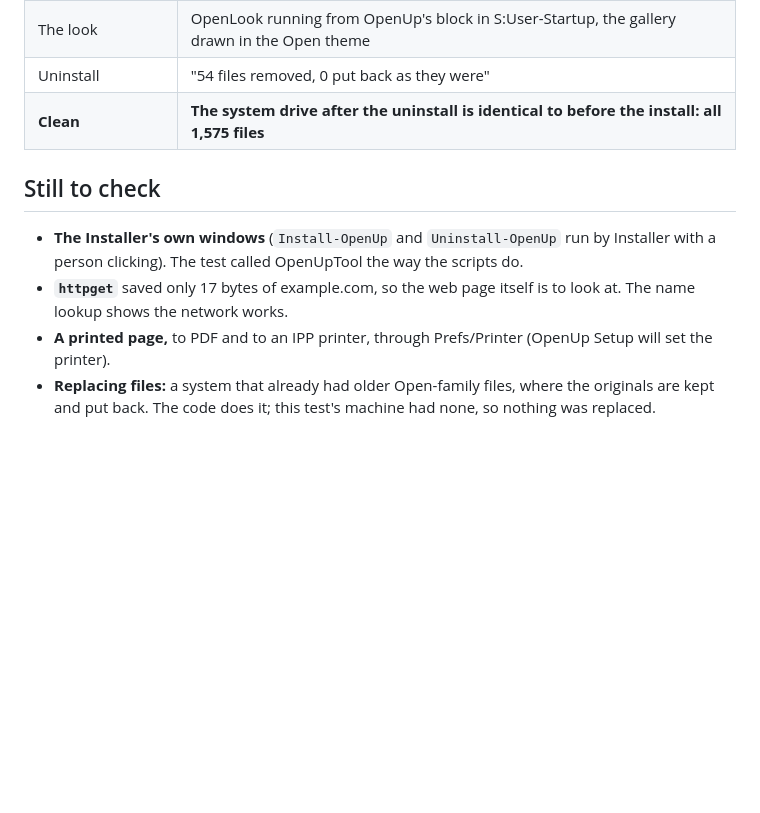
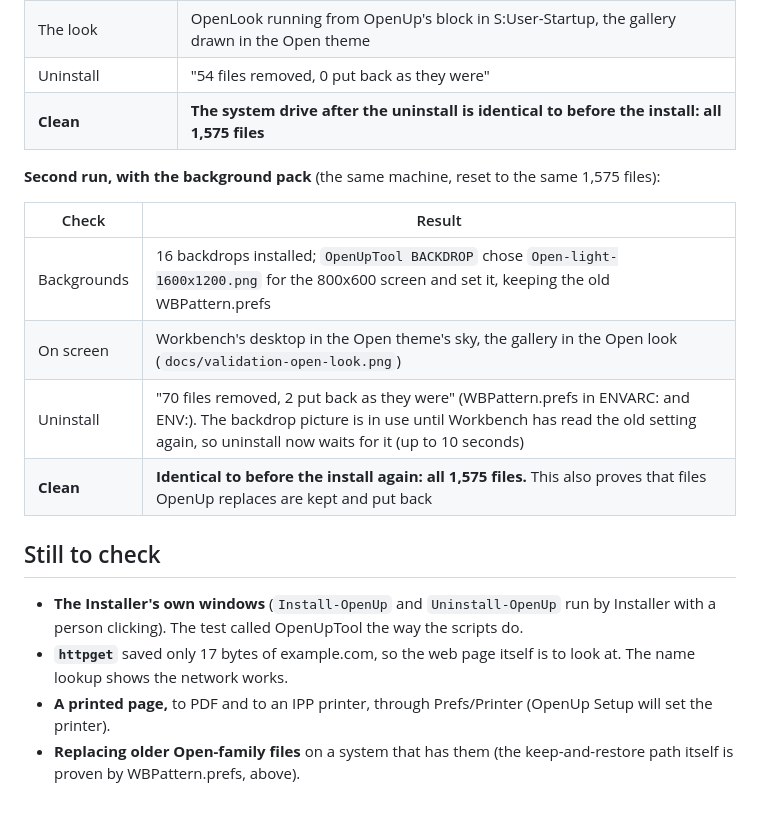
Before and after one commit to DalsinAI/gfopenup, a Markdown page: VALIDATION.md, the part around the change. Drawn GitHub-style; blank space fills up the shorter version.

```diff
--- a/VALIDATION.md
+++ b/VALIDATION.md
@@ -54,6 +54,16 @@ the install and again after the uninstall.
 | Uninstall | "54 files removed, 0 put back as they were" |
 | **Clean** | **The system drive after the uninstall is identical to before the install: all 1,575 files** |
 
+**Second run, with the background pack** (the same machine, reset to the
+same 1,575 files):
+
+| Check | Result |
+| --- | --- |
+| Backgrounds | 16 backdrops installed; `OpenUpTool BACKDROP` chose `Open-light-1600x1200.png` for the 800x600 screen and set it, keeping the old WBPattern.prefs |
+| On screen | Workbench's desktop in the Open theme's sky, the gallery in the Open look (`docs/validation-open-look.png`) |
+| Uninstall | "70 files removed, 2 put back as they were" (WBPattern.prefs in ENVARC: and ENV:). The backdrop picture is in use until Workbench has read the old setting again, so uninstall now waits for it (up to 10 seconds) |
+| **Clean** | **Identical to before the install again: all 1,575 files.** This also proves that files OpenUp replaces are kept and put back |
+
 ## Still to check
 
 - **The Installer's own windows** (`Install-OpenUp` and `Uninstall-OpenUp`
@@ -63,6 +73,5 @@ the install and again after the uninstall.
   is to look at. The name lookup shows the network works.
 - **A printed page,** to PDF and to an IPP printer, through Prefs/Printer
   (OpenUp Setup will set the printer).
-- **Replacing files:** a system that already had older Open-family files,
-  where the originals are kept and put back. The code does it; this test's
-  machine had none, so nothing was replaced.
+- **Replacing older Open-family files** on a system that has them (the
+  keep-and-restore path itself is proven by WBPattern.prefs, above).
```
Also changed, not shown: README.md (+1 -1 lines), docs/validation-open-look.png (added), 4 other files.
